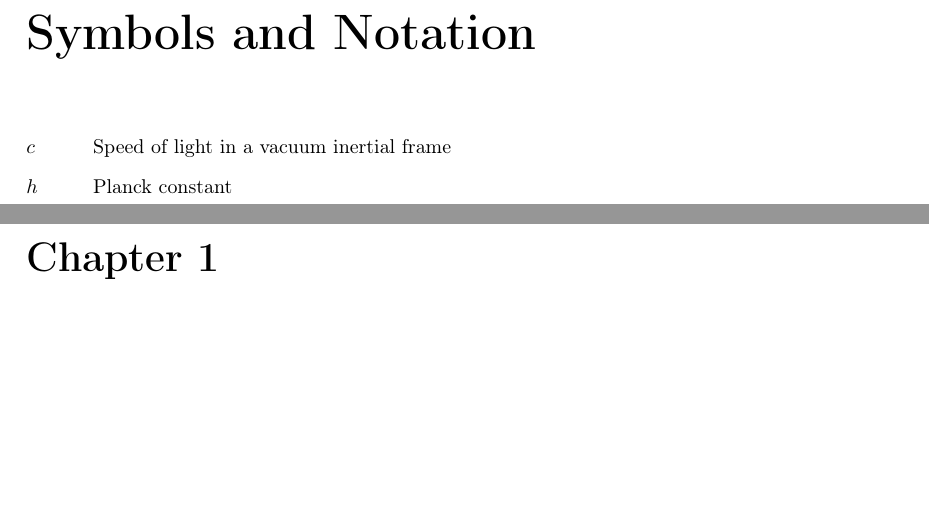
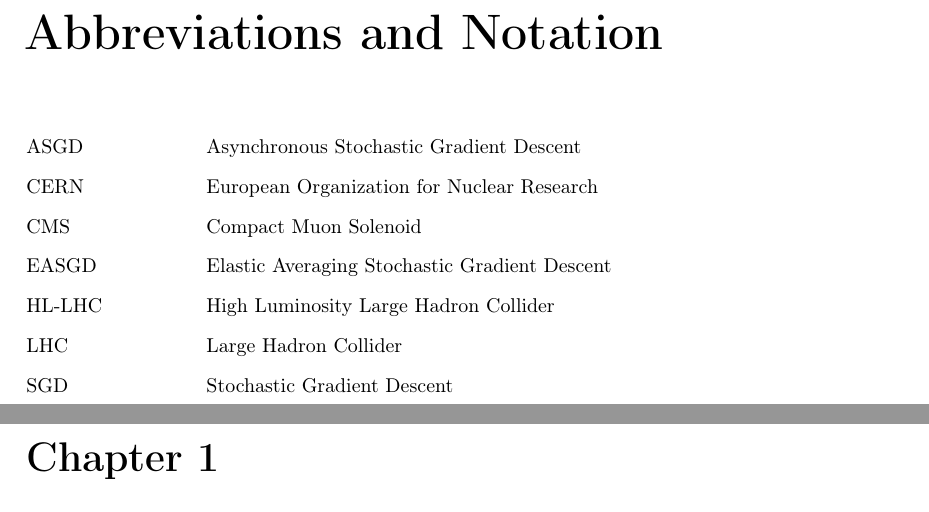
Before and after one commit to JoeriHermans/master-thesis, a LaTeX thesis (thesis/thesis.tex, which reads thesis/nomenclature.tex, thesis/utils/macros.tex): two parts of pages 6 and 7 of 9, joined at a grey line, cut so that both start at the same text, the shorter picture padded with empty space. Compiled offline with pdfLaTeX.

Commit message:
Update nomenclature

```diff
--- a/thesis/nomenclature.tex
+++ b/thesis/nomenclature.tex
@@ -7,6 +7,11 @@
 %
 % Released under an MIT license. Share, modify and enjoy, but quote the author!
 
-% Define nomenclature.
-\nomenclature{$c$}{Speed of light in a vacuum inertial frame}
-\nomenclature{$h$}{Planck constant}
+% Define abbreviations.
+\nomenclature{CMS}{Compact Muon Solenoid}
+\nomenclature{CERN}{European Organization for Nuclear Research}
+\nomenclature{LHC}{Large Hadron Collider}
+\nomenclature{HL-LHC}{High Luminosity Large Hadron Collider}
+\nomenclature{SGD}{Stochastic Gradient Descent}
+\nomenclature{EASGD}{Elastic Averaging Stochastic Gradient Descent}
+\nomenclature{ASGD}{Asynchronous Stochastic Gradient Descent}
--- a/thesis/utils/macros.tex
+++ b/thesis/utils/macros.tex
@@ -28,7 +28,7 @@
   \end{center}
 }
 
-\renewcommand{\nomname}{Symbols and Notation}
+\renewcommand{\nomname}{Abbreviations and Notation}
 
 \renewcommand{\nompreamble}{}
 
```
Also changed, not shown: thesis/thesis.tex (+1 -1 lines), thesis/master_thesis_joeri_hermans.pdf.
